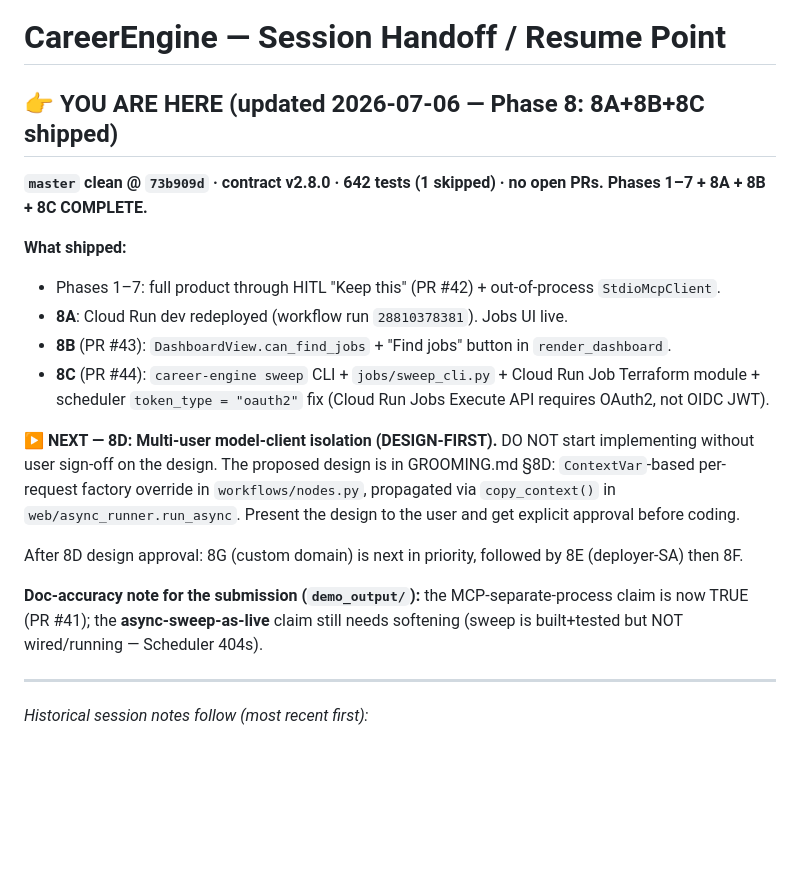
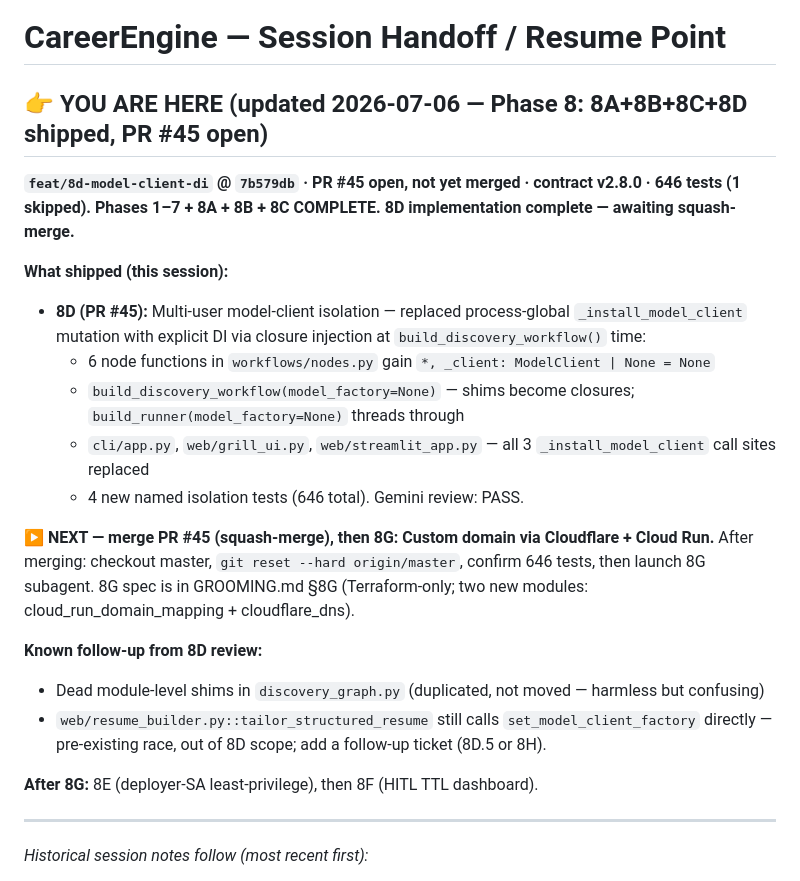
Before and after one commit to suchakra/career-engine, a Markdown page: docs/HANDOFF.md, the part around the change. Drawn GitHub-style; blank space fills up the shorter version.

Commit message:
docs: mark 8D PR #45 open; advance HANDOFF to merge-then-8G

```diff
--- a/docs/HANDOFF.md
+++ b/docs/HANDOFF.md
@@ -1,25 +1,26 @@
 # CareerEngine — Session Handoff / Resume Point
 
-## 👉 YOU ARE HERE (updated 2026-07-06 — Phase 8: 8A+8B+8C shipped)
-**`master` clean @ `73b909d` · contract v2.8.0 · 642 tests (1 skipped) · no open PRs.**
-**Phases 1–7 + 8A + 8B + 8C COMPLETE.**
+## 👉 YOU ARE HERE (updated 2026-07-06 — Phase 8: 8A+8B+8C+8D shipped, PR #45 open)
+**`feat/8d-model-client-di` @ `7b579db` · PR #45 open, not yet merged · contract v2.8.0 · 646 tests (1 skipped).**
+**Phases 1–7 + 8A + 8B + 8C COMPLETE. 8D implementation complete — awaiting squash-merge.**
 
-**What shipped:**
-- Phases 1–7: full product through HITL "Keep this" (PR #42) + out-of-process `StdioMcpClient`.
-- **8A**: Cloud Run dev redeployed (workflow run `28810378381`). Jobs UI live.
-- **8B** (PR #43): `DashboardView.can_find_jobs` + "Find jobs" button in `render_dashboard`.
-- **8C** (PR #44): `career-engine sweep` CLI + `jobs/sweep_cli.py` + Cloud Run Job Terraform module +
-  scheduler `token_type = "oauth2"` fix (Cloud Run Jobs Execute API requires OAuth2, not OIDC JWT).
+**What shipped (this session):**
+- **8D (PR #45):** Multi-user model-client isolation — replaced process-global `_install_model_client`
+  mutation with explicit DI via closure injection at `build_discovery_workflow()` time:
+  - 6 node functions in `workflows/nodes.py` gain `*, _client: ModelClient | None = None`
+  - `build_discovery_workflow(model_factory=None)` — shims become closures; `build_runner(model_factory=None)` threads through
+  - `cli/app.py`, `web/grill_ui.py`, `web/streamlit_app.py` — all 3 `_install_model_client` call sites replaced
+  - 4 new named isolation tests (646 total). Gemini review: PASS.
 
-**▶ NEXT — 8D: Multi-user model-client isolation (DESIGN-FIRST).**
-DO NOT start implementing without user sign-off on the design. The proposed design is in GROOMING.md §8D:
-`ContextVar`-based per-request factory override in `workflows/nodes.py`, propagated via `copy_context()`
-in `web/async_runner.run_async`. Present the design to the user and get explicit approval before coding.
+**▶ NEXT — merge PR #45 (squash-merge), then 8G: Custom domain via Cloudflare + Cloud Run.**
+After merging: checkout master, `git reset --hard origin/master`, confirm 646 tests, then launch 8G subagent.
+8G spec is in GROOMING.md §8G (Terraform-only; two new modules: cloud_run_domain_mapping + cloudflare_dns).
 
-After 8D design approval: 8G (custom domain) is next in priority, followed by 8E (deployer-SA) then 8F.
+**Known follow-up from 8D review:**
+- Dead module-level shims in `discovery_graph.py` (duplicated, not moved — harmless but confusing)
+- `web/resume_builder.py::tailor_structured_resume` still calls `set_model_client_factory` directly — pre-existing race, out of 8D scope; add a follow-up ticket (8D.5 or 8H).
 
-**Doc-accuracy note for the submission (`demo_output/`):** the MCP-separate-process claim is now TRUE (PR #41);
-the **async-sweep-as-live** claim still needs softening (sweep is built+tested but NOT wired/running — Scheduler 404s).
+**After 8G:** 8E (deployer-SA least-privilege), then 8F (HITL TTL dashboard).
 
 ---
 *Historical session notes follow (most recent first):*
```
Also changed, not shown: docs/PROGRESS.md (+9 -7 lines).
